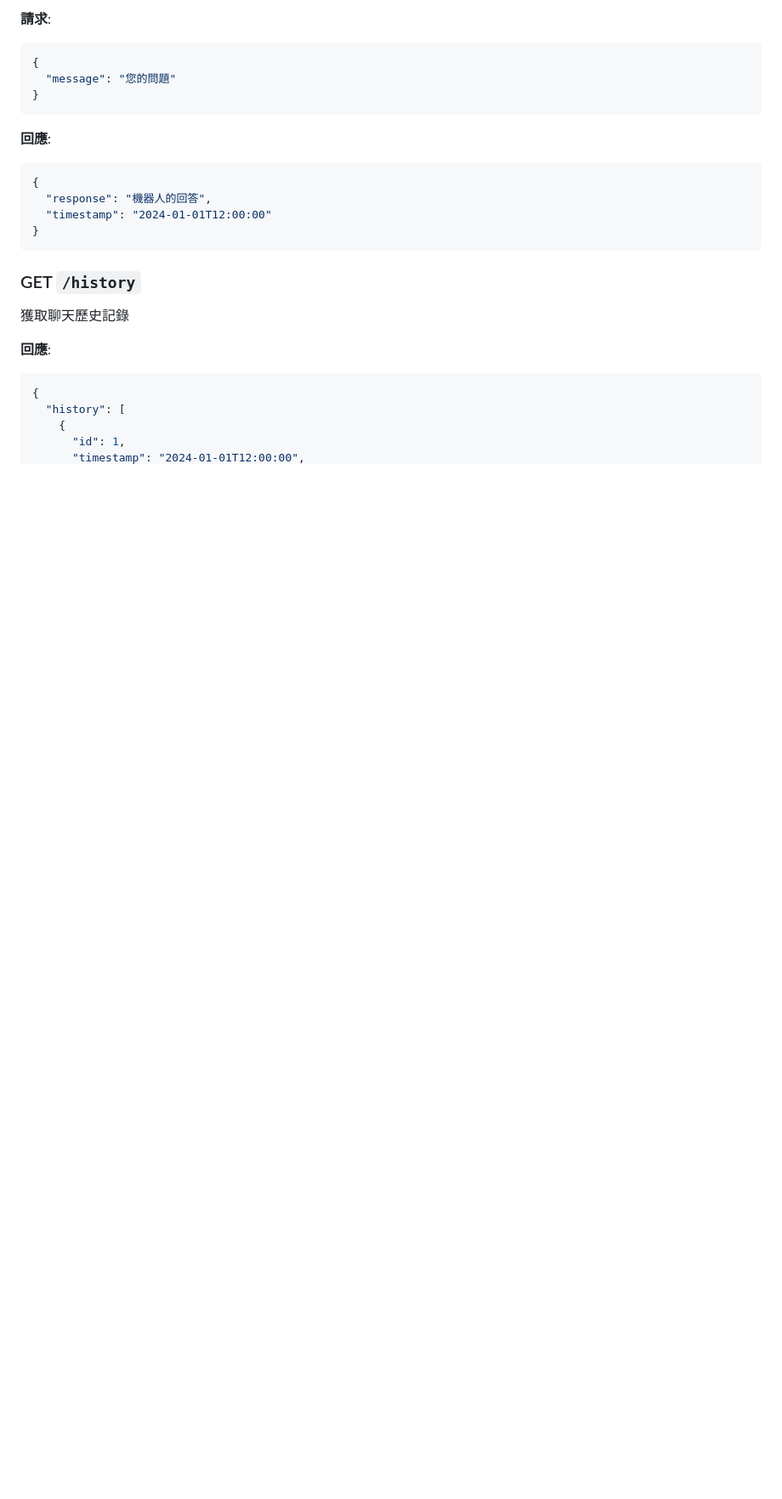
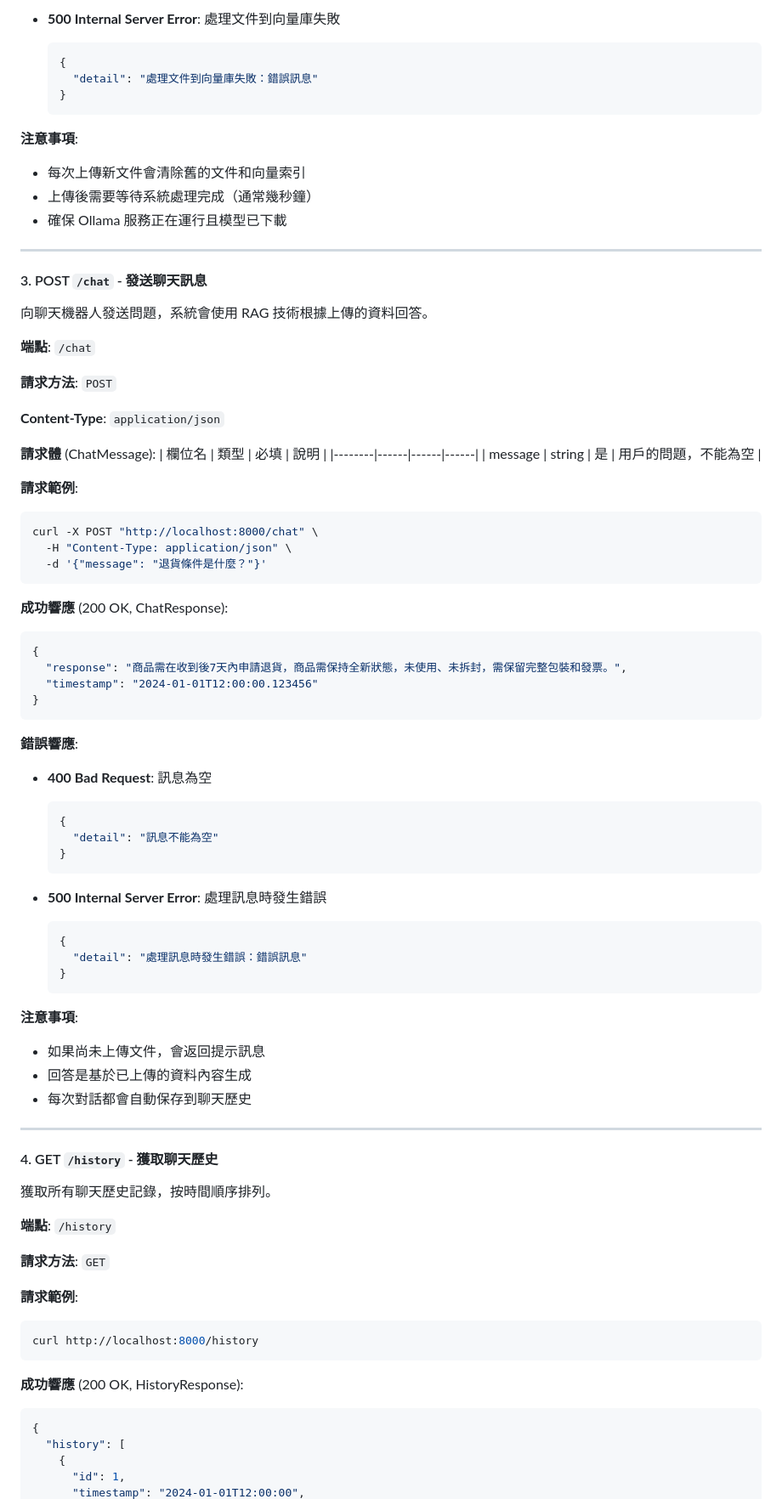
Before and after one commit to chsyu/QABot, a Markdown page: README.md, the part around one of its changes. Shown at 85% size. GitHub-like rendering; blank space fills up the shorter version.

Commit message:
README加入API說明

````diff
--- a/README.md
+++ b/README.md
@@ -257,23 +314,84 @@ OLLAMA_BASE_URL = os.getenv("OLLAMA_BASE_URL", "http://localhost:11434")
 
-**請求**:
+- **500 Internal Server Error**: 處理文件到向量庫失敗
+  ```json
+  {
+    "detail": "處理文件到向量庫失敗：錯誤訊息"
+  }
+  ```
+
+**注意事項**:
+- 每次上傳新文件會清除舊的文件和向量索引
+- 上傳後需要等待系統處理完成（通常幾秒鐘）
+- 確保 Ollama 服務正在運行且模型已下載
+
+---
+
+#### 3. POST `/chat` - 發送聊天訊息
+
+向聊天機器人發送問題，系統會使用 RAG 技術根據上傳的資料回答。
+
+**端點**: `/chat`
+
+**請求方法**: `POST`
+
+**Content-Type**: `application/json`
+
+**請求體** (ChatMessage):
+| 欄位名 | 類型 | 必填 | 說明 |
+|--------|------|------|------|
+| message | string | 是 | 用戶的問題，不能為空 |
+
+**請求範例**:
+```bash
+curl -X POST "http://localhost:8000/chat" \
+  -H "Content-Type: application/json" \
+  -d '{"message": "退貨條件是什麼？"}'
+```
+
+**成功響應** (200 OK, ChatResponse):
 ```json
 {
-  "message": "您的問題"
+  "response": "商品需在收到後7天內申請退貨，商品需保持全新狀態，未使用、未拆封，需保留完整包裝和發票。",
+  "timestamp": "2024-01-01T12:00:00.123456"
 }
 ```
 
-**回應**:
-```json
-{
-  "response": "機器人的回答",
-  "timestamp": "2024-01-01T12:00:00"
-}
+**錯誤響應**:
+- **400 Bad Request**: 訊息為空
+  ```json
+  {
+    "detail": "訊息不能為空"
+  }
+  ```
+
+- **500 Internal Server Error**: 處理訊息時發生錯誤
+  ```json
+  {
+    "detail": "處理訊息時發生錯誤：錯誤訊息"
+  }
+  ```
+
+**注意事項**:
+- 如果尚未上傳文件，會返回提示訊息
+- 回答是基於已上傳的資料內容生成
+- 每次對話都會自動保存到聊天歷史
+
+---
+
+#### 4. GET `/history` - 獲取聊天歷史
+
+獲取所有聊天歷史記錄，按時間順序排列。
+
+**端點**: `/history`
+
+**請求方法**: `GET`
+
+**請求範例**:
+```bash
+curl http://localhost:8000/history
 ```
 
-### GET `/history`
-獲取聊天歷史記錄
-
-**回應**:
+**成功響應** (200 OK, HistoryResponse):
 ```json
 {
   "history": [
````
Also changed, not shown: other parts of README.md (+211 -14 lines).
